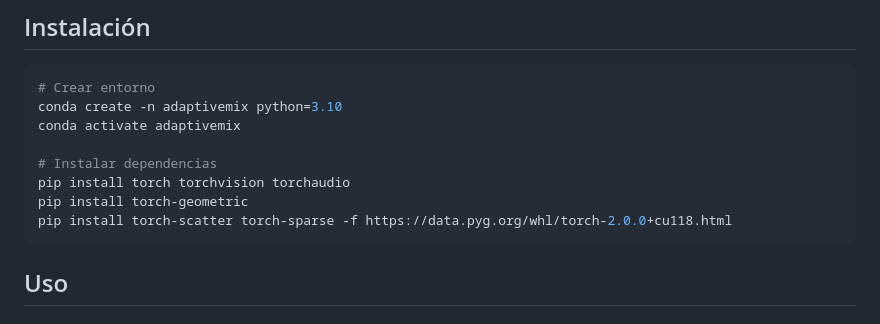
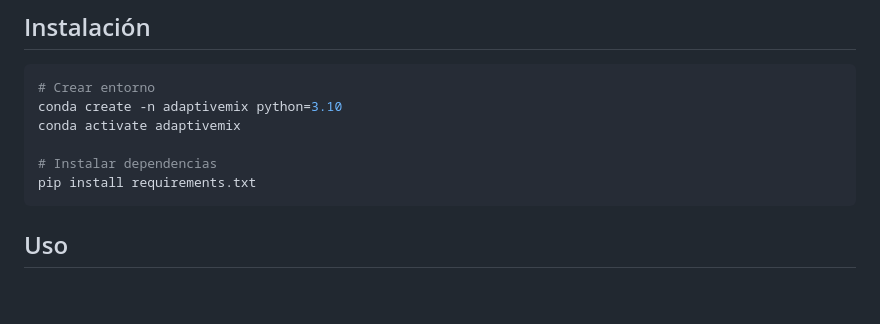
Before and after one commit to miguelalcocker/AdaptiveMixGNN, a Markdown page: README.md, the part around the change. Rendered like a GitHub page; blank space fills up the shorter version.

Commit message:
Change installation commands to use requirements.txt
Updated installation instructions to use requirements.txt for dependency management.

````diff
--- a/README.md
+++ b/README.md
@@ -103,9 +103,7 @@ conda create -n adaptivemix python=3.10
 conda activate adaptivemix
 
 # Instalar dependencias
-pip install torch torchvision torchaudio
-pip install torch-geometric
-pip install torch-scatter torch-sparse -f https://data.pyg.org/whl/torch-2.0.0+cu118.html
+pip install requirements.txt
 ```
 
 ## Uso
````
